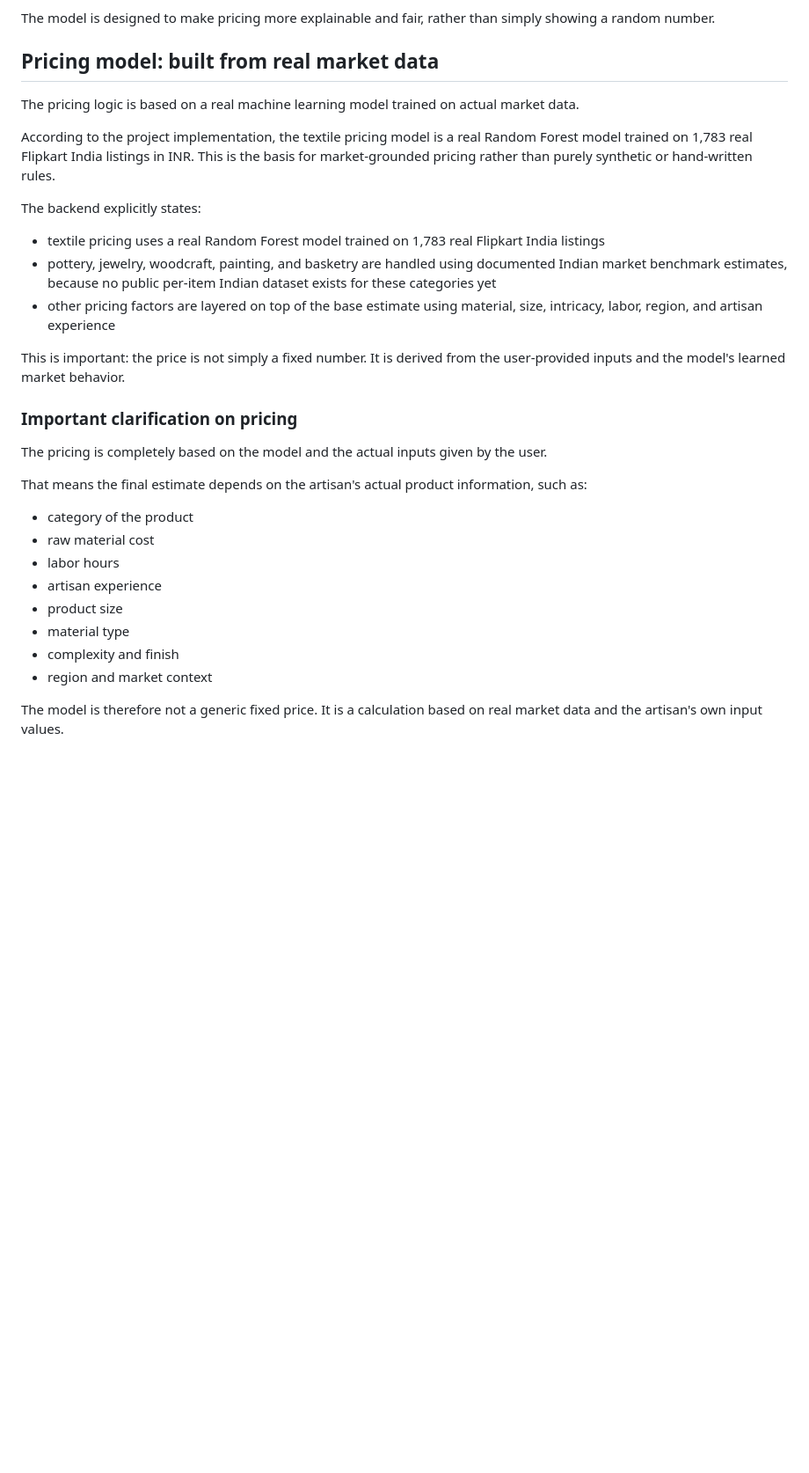
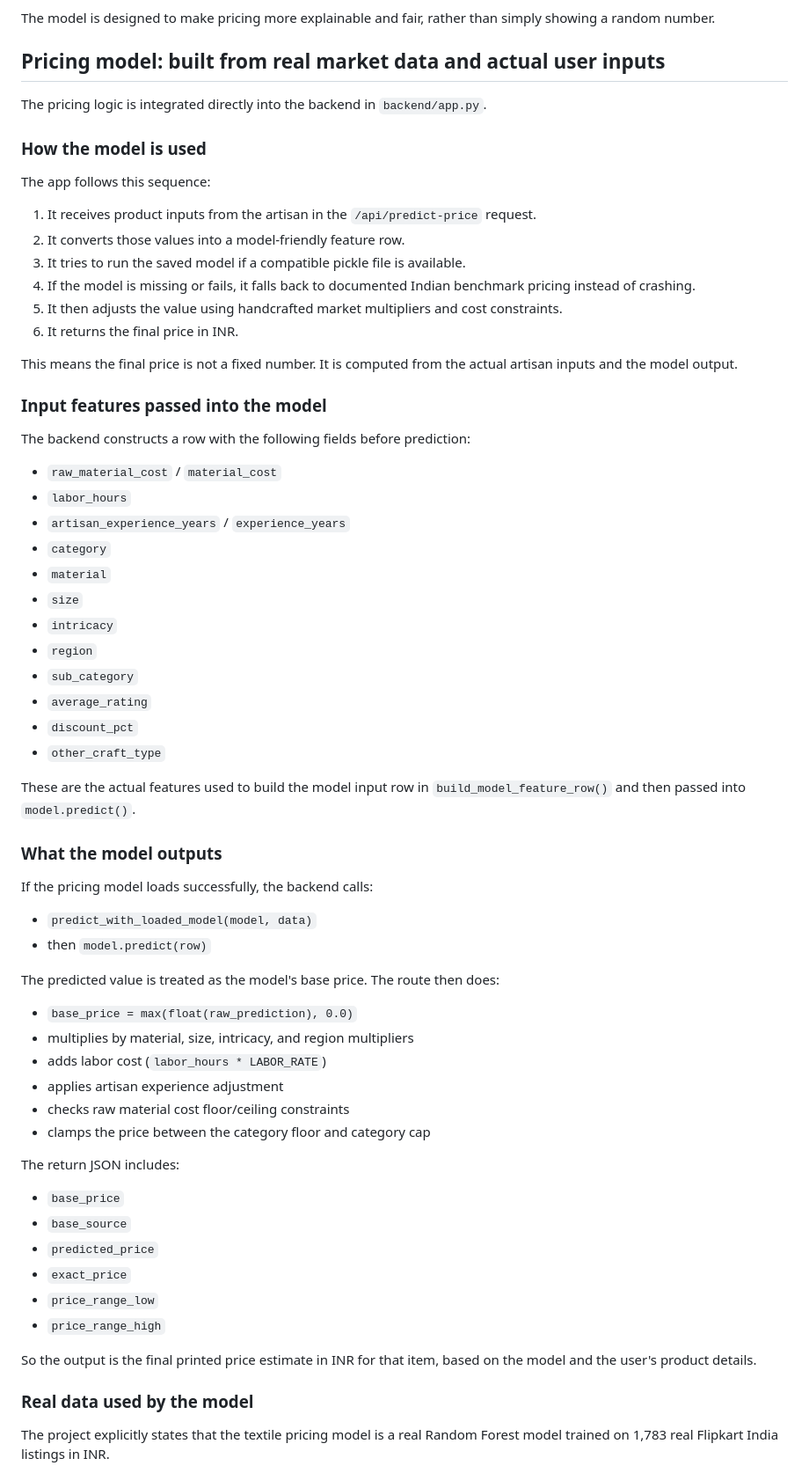
Before and after one commit to PreethikaChowdary/artisan-connect-ai, a Markdown page: README.md, the part around one of its changes. Shown at 88% size. Rendered like a GitHub page; blank space fills up the shorter version.

Commit message:
docs: explain ML pricing flow and model inputs
Co-authored-by: Copilot <223556219+Copilot@users.noreply.github.com>

```diff
--- a/README.md
+++ b/README.md
@@ -66,33 +66,70 @@ This is not a random guess. The pricing is driven by:
 
 The model is designed to make pricing more explainable and fair, rather than simply showing a random number.
 
-## Pricing model: built from real market data
+## Pricing model: built from real market data and actual user inputs
 
-The pricing logic is based on a real machine learning model trained on actual market data.
+The pricing logic is integrated directly into the backend in `backend/app.py`.
 
-According to the project implementation, the textile pricing model is a real Random Forest model trained on 1,783 real Flipkart India listings in INR. This is the basis for market-grounded pricing rather than purely synthetic or hand-written rules.
+### How the model is used
 
-The backend explicitly states:
+The app follows this sequence:
 
-- textile pricing uses a real Random Forest model trained on 1,783 real Flipkart India listings
-- pottery, jewelry, woodcraft, painting, and basketry are handled using documented Indian market benchmark estimates, because no public per-item Indian dataset exists for these categories yet
-- other pricing factors are layered on top of the base estimate using material, size, intricacy, labor, region, and artisan experience
+1. It receives product inputs from the artisan in the `/api/predict-price` request.
+2. It converts those values into a model-friendly feature row.
+3. It tries to run the saved model if a compatible pickle file is available.
+4. If the model is missing or fails, it falls back to documented Indian benchmark pricing instead of crashing.
+5. It then adjusts the value using handcrafted market multipliers and cost constraints.
+6. It returns the final price in INR.
 
-This is important: the price is not simply a fixed number. It is derived from the user-provided inputs and the model's learned market behavior.
+This means the final price is not a fixed number. It is computed from the actual artisan inputs and the model output.
 
-### Important clarification on pricing
+### Input features passed into the model
 
-The pricing is completely based on the model and the actual inputs given by the user.
+The backend constructs a row with the following fields before prediction:
 
-That means the final estimate depends on the artisan's actual product information, such as:
+- `raw_material_cost` / `material_cost`
+- `labor_hours`
+- `artisan_experience_years` / `experience_years`
+- `category`
+- `material`
+- `size`
+- `intricacy`
+- `region`
+- `sub_category`
+- `average_rating`
+- `discount_pct`
+- `other_craft_type`
 
-- category of the product
-- raw material cost
-- labor hours
-- artisan experience
-- product size
-- material type
-- complexity and finish
-- region and market context
+These are the actual features used to build the model input row in `build_model_feature_row()` and then passed into `model.predict()`.
 
-The model is therefore not a generic fixed price. It is a calculation based on real market data and the artisan's own input values.
+### What the model outputs
+
+If the pricing model loads successfully, the backend calls:
+
+- `predict_with_loaded_model(model, data)`
+- then `model.predict(row)`
+
+The predicted value is treated as the model's base price. The route then does:
+
+- `base_price = max(float(raw_prediction), 0.0)`
+- multiplies by material, size, intricacy, and region multipliers
+- adds labor cost (`labor_hours * LABOR_RATE`)
+- applies artisan experience adjustment
+- checks raw material cost floor/ceiling constraints
+- clamps the price between the category floor and category cap
+
+The return JSON includes:
+
+- `base_price`
+- `base_source`
+- `predicted_price`
+- `exact_price`
+- `price_range_low`
+- `price_range_high`
+
+So the output is the final printed price estimate in INR for that item, based on the model and the user's product details.
+
+### Real data used by the model
+
+The project explicitly states that the textile pricing model is a real Random Forest model trained on 1,783 real Flipkart India listings in INR.
+
```
Also changed, not shown: other parts of README.md (+17 -0 lines).
